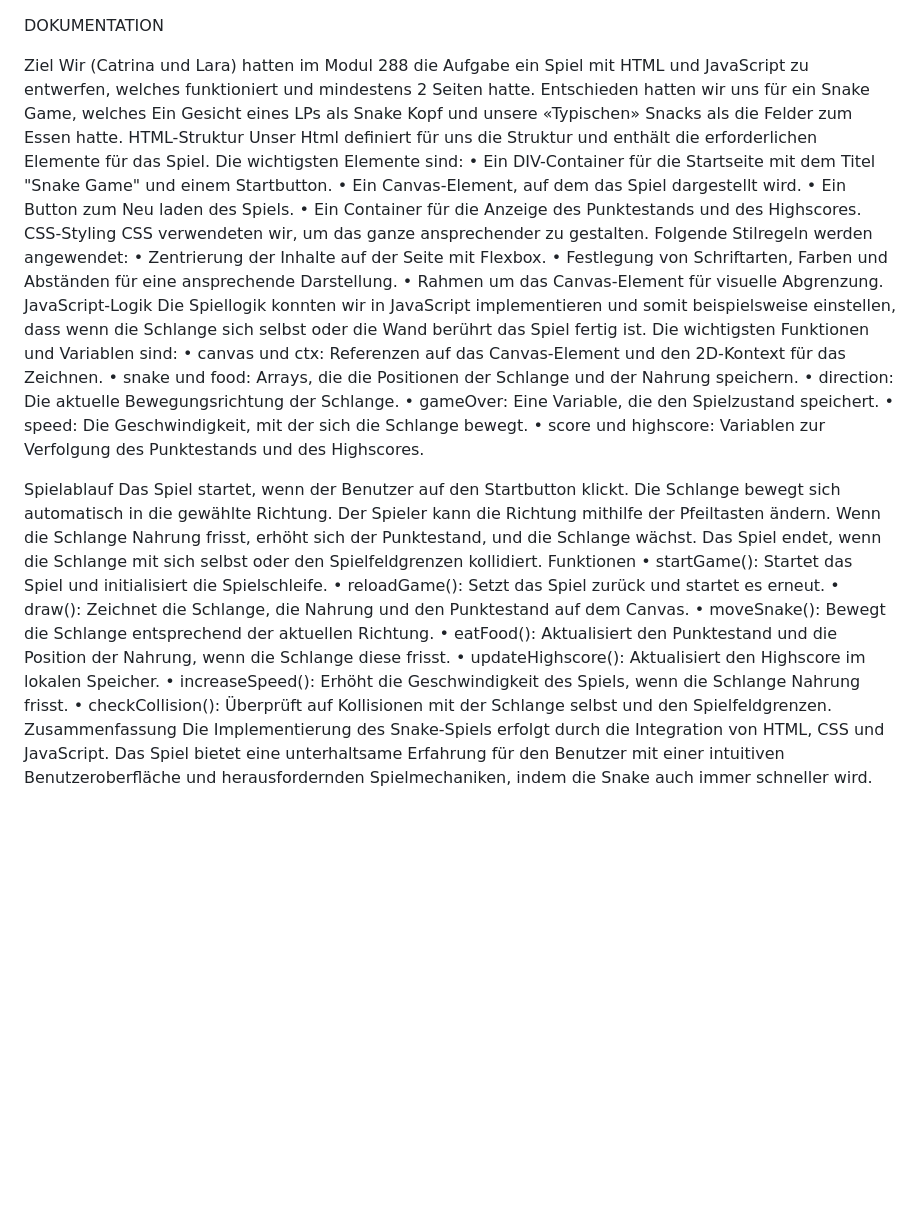
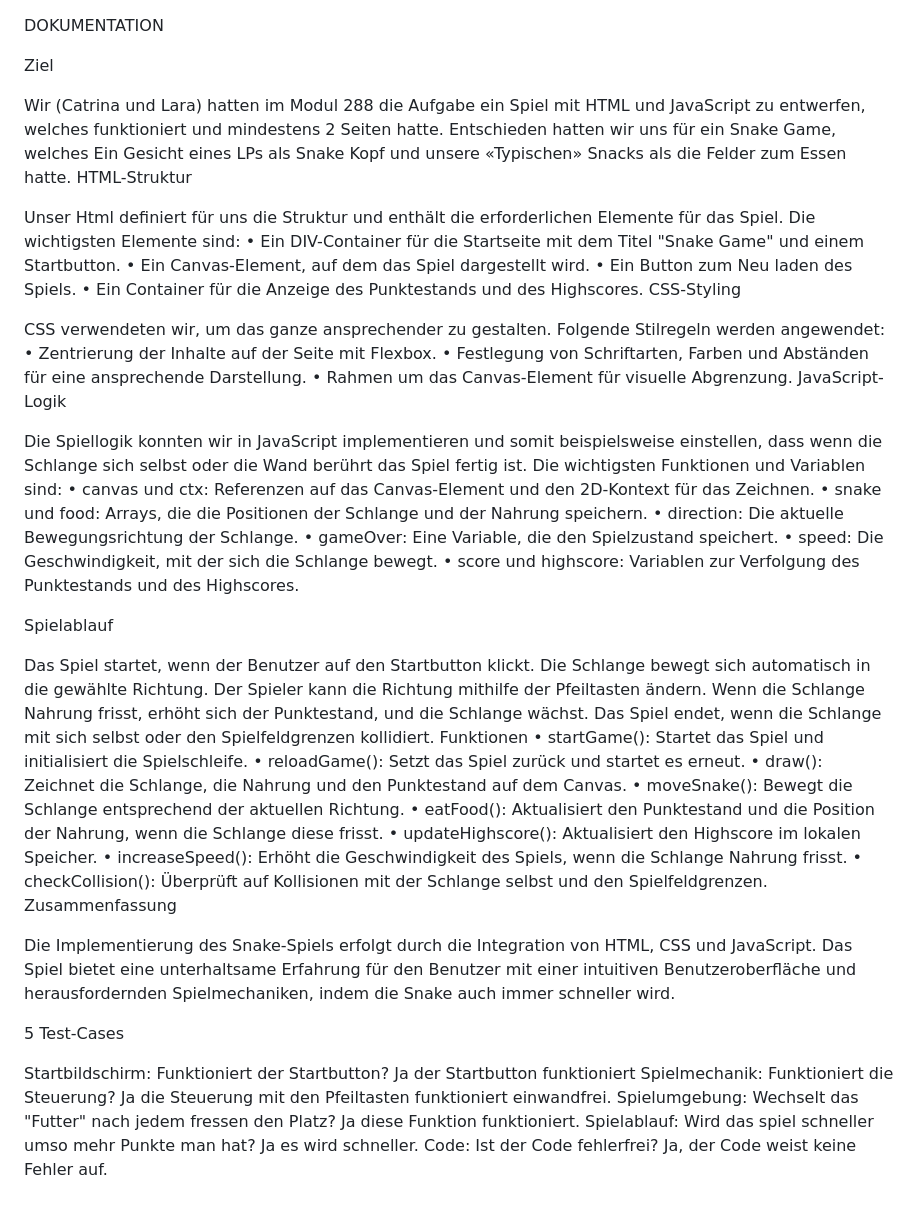
Before and after one commit to czollinger/m288, a Markdown page: README.md, the part around the change. Rendered like a GitHub page; blank space fills up the shorter version.

```diff
--- a/README.md
+++ b/README.md
@@ -1,19 +1,23 @@
 DOKUMENTATION
 
 Ziel
+
 Wir (Catrina und Lara) hatten im Modul 288 die Aufgabe ein Spiel mit HTML und JavaScript zu entwerfen, welches funktioniert und mindestens 2 Seiten hatte. Entschieden hatten wir uns für ein Snake Game, welches Ein Gesicht eines LPs als Snake Kopf und unsere «Typischen» Snacks als die Felder zum Essen hatte.
 HTML-Struktur
+
 Unser Html definiert für uns die Struktur und enthält die erforderlichen Elemente für das Spiel. Die wichtigsten Elemente sind:
 •	Ein DIV-Container für die Startseite mit dem Titel "Snake Game" und einem Startbutton.
 •	Ein Canvas-Element, auf dem das Spiel dargestellt wird.
 •	Ein Button zum Neu laden des Spiels.
 •	Ein Container für die Anzeige des Punktestands und des Highscores.
 CSS-Styling
+
 CSS verwendeten wir, um das ganze ansprechender zu gestalten. Folgende Stilregeln werden angewendet:
 •	Zentrierung der Inhalte auf der Seite mit Flexbox.
 •	Festlegung von Schriftarten, Farben und Abständen für eine ansprechende Darstellung.
 •	Rahmen um das Canvas-Element für visuelle Abgrenzung.
 JavaScript-Logik
+
 Die Spiellogik konnten wir in JavaScript implementieren und somit beispielsweise einstellen, dass wenn die Schlange sich selbst oder die Wand berührt das Spiel fertig ist. Die wichtigsten Funktionen und Variablen sind:
 •	canvas und ctx: Referenzen auf das Canvas-Element und den 2D-Kontext für das Zeichnen.
 •	snake und food: Arrays, die die Positionen der Schlange und der Nahrung speichern.
@@ -23,6 +27,7 @@ Die Spiellogik konnten wir in JavaScript implementieren und somit beispielsweise
 •	score und highscore: Variablen zur Verfolgung des Punktestands und des Highscores.
 
 Spielablauf
+
 Das Spiel startet, wenn der Benutzer auf den Startbutton klickt. Die Schlange bewegt sich automatisch in die gewählte Richtung. Der Spieler kann die Richtung mithilfe der Pfeiltasten ändern. Wenn die Schlange Nahrung frisst, erhöht sich der Punktestand, und die Schlange wächst. Das Spiel endet, wenn die Schlange mit sich selbst oder den Spielfeldgrenzen kollidiert.
 Funktionen
 •	startGame(): Startet das Spiel und initialisiert die Spielschleife.
@@ -34,4 +39,23 @@ Funktionen
 •	increaseSpeed(): Erhöht die Geschwindigkeit des Spiels, wenn die Schlange Nahrung frisst.
 •	checkCollision(): Überprüft auf Kollisionen mit der Schlange selbst und den Spielfeldgrenzen.
 Zusammenfassung
+
 Die Implementierung des Snake-Spiels erfolgt durch die Integration von HTML, CSS und JavaScript. Das Spiel bietet eine unterhaltsame Erfahrung für den Benutzer mit einer intuitiven Benutzeroberfläche und herausfordernden Spielmechaniken, indem die Snake auch immer schneller wird.
+
+5 Test-Cases
+
+Startbildschirm:
+Funktioniert der Startbutton?
+Ja der Startbutton funktioniert
+Spielmechanik:
+Funktioniert die Steuerung?
+Ja die Steuerung mit den Pfeiltasten funktioniert einwandfrei.
+Spielumgebung:
+Wechselt das "Futter" nach jedem fressen den Platz?
+Ja diese Funktion funktioniert.
+Spielablauf:
+Wird das spiel schneller umso mehr Punkte man hat?
+Ja es wird schneller.
+Code:
+Ist der Code fehlerfrei?
+Ja, der Code weist keine Fehler auf.
```
